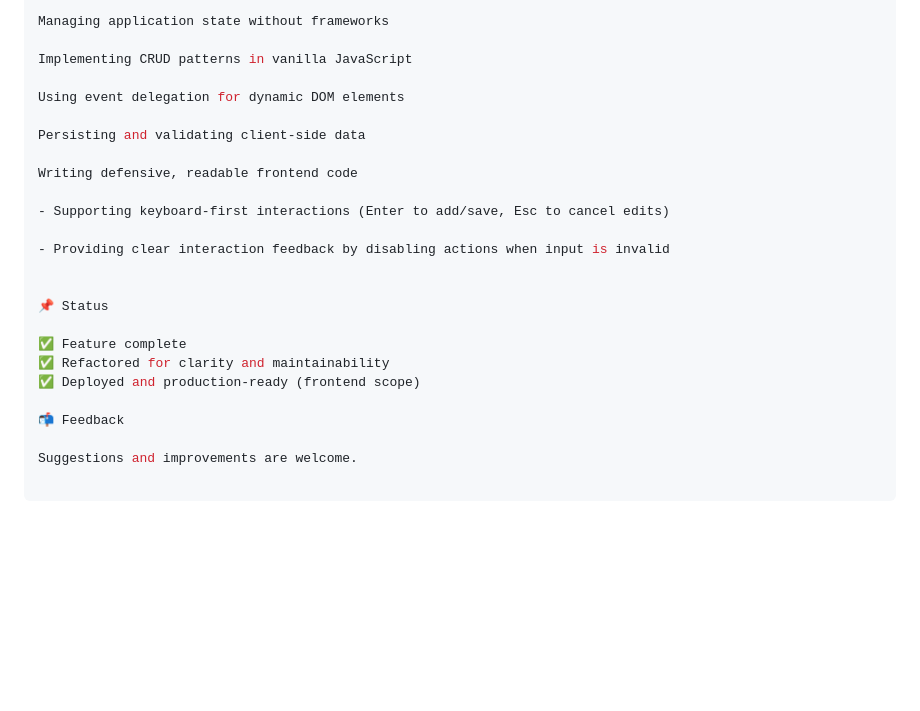
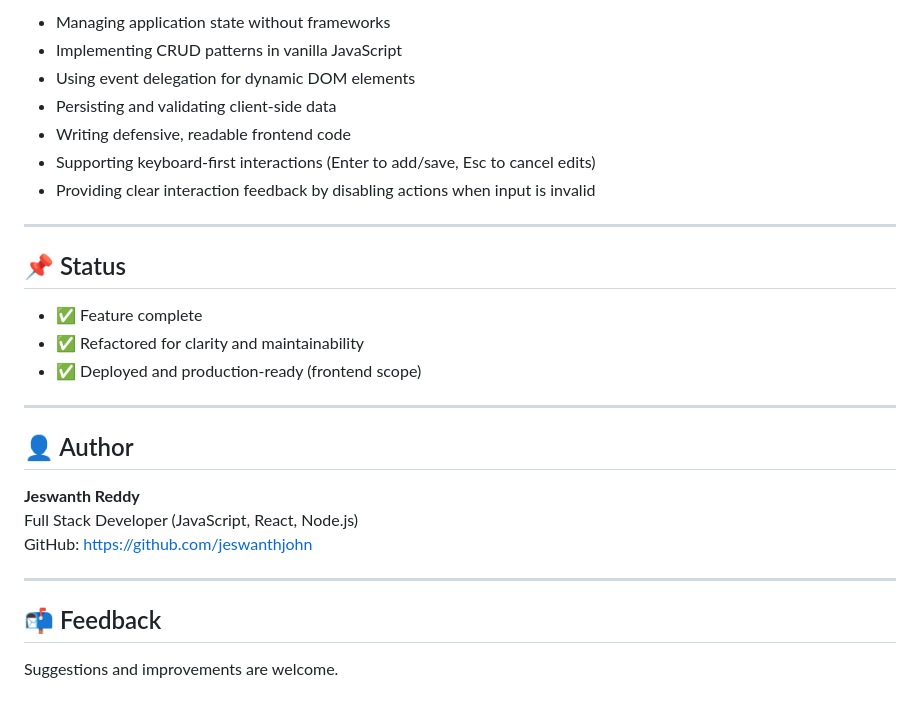
Before and after one commit to jeswanthjohn/notes-nest, a Markdown page: README.md, the part around one of its changes. Drawn GitHub-style; blank space fills up the shorter version.

```diff
--- a/README.md
+++ b/README.md
@@ -97,25 +105,30 @@ Designed for learning and demonstration, not production use
 
-Managing application state without frameworks
-
-Implementing CRUD patterns in vanilla JavaScript
-
-Using event delegation for dynamic DOM elements
-
-Persisting and validating client-side data
-
-Writing defensive, readable frontend code
-
+- Managing application state without frameworks
+- Implementing CRUD patterns in vanilla JavaScript
+- Using event delegation for dynamic DOM elements
+- Persisting and validating client-side data
+- Writing defensive, readable frontend code
 - Supporting keyboard-first interactions (Enter to add/save, Esc to cancel edits)
-
 - Providing clear interaction feedback by disabling actions when input is invalid
 
+---
 
-📌 Status
+## 📌 Status
 
-✅ Feature complete
-✅ Refactored for clarity and maintainability
-✅ Deployed and production-ready (frontend scope)
+- ✅ Feature complete
+- ✅ Refactored for clarity and maintainability
+- ✅ Deployed and production-ready (frontend scope)
 
-📬 Feedback
+---
+
+## 👤 Author
+
+**Jeswanth Reddy**
+Full Stack Developer (JavaScript, React, Node.js)
+GitHub: https://github.com/jeswanthjohn
+
+---
+
+## 📬 Feedback
 
 Suggestions and improvements are welcome.
```
Also changed, not shown: other parts of README.md (+37 -29 lines).
